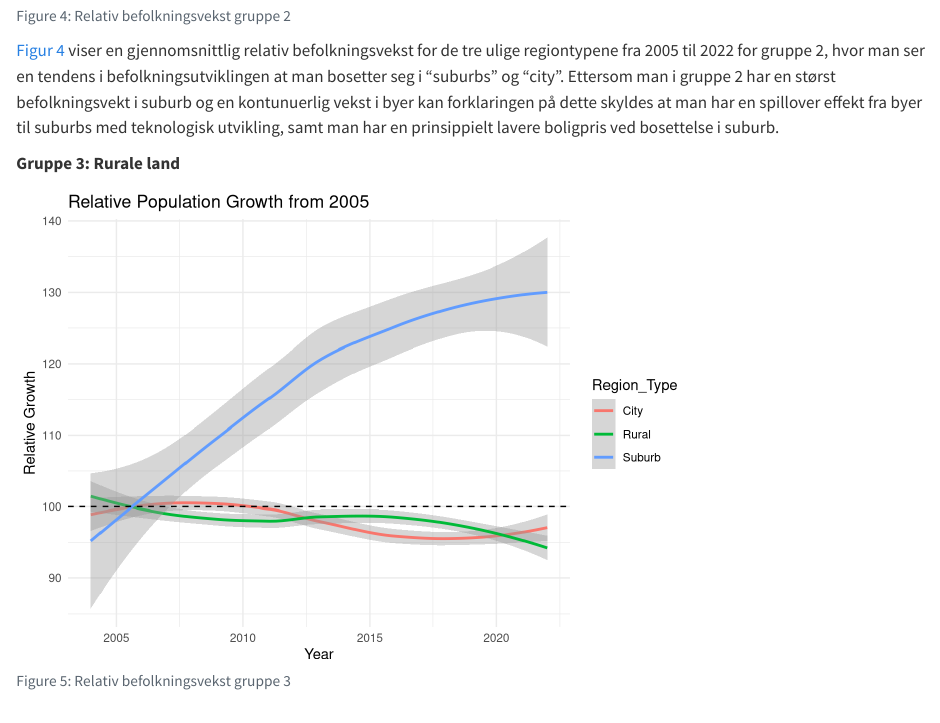
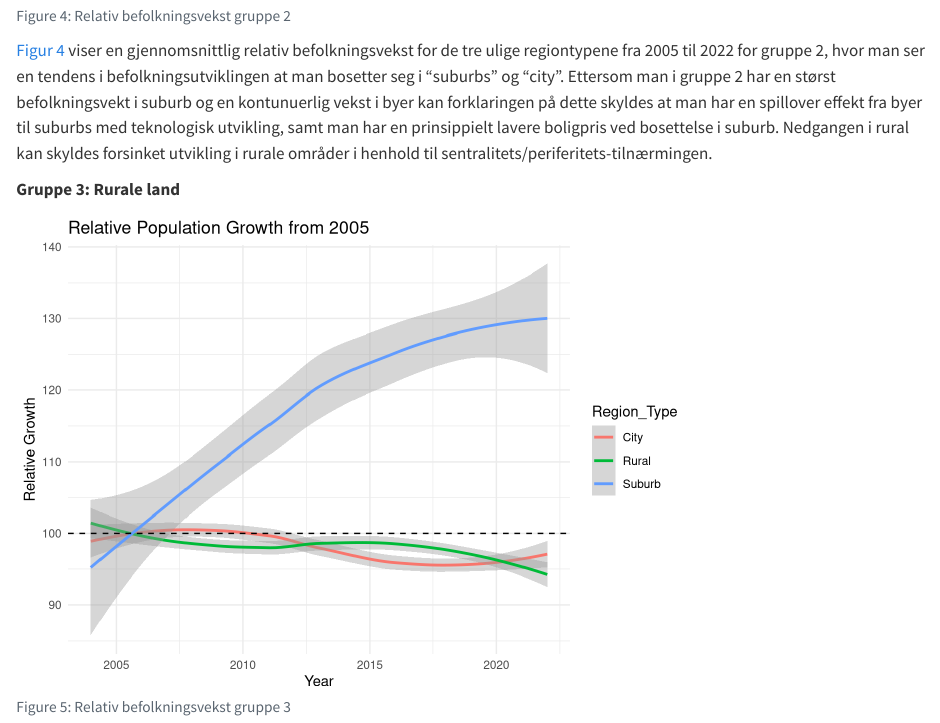
Before and after one commit to esknu/byreg, a Quarto document (assignment.qmd): the page in a window 1100 px wide, from 5720 px down. Rendered offline with R 4.5, knitr and Pandoc in place of Quarto, with nearby package versions; long lines of code are wrapped.

Commit message:
Sentralitets/periferitets-tilnærmingen i gruppe 2

```diff
--- a/assignment.qmd
+++ b/assignment.qmd
@@ -330,6 +330,7 @@ ggplot(aes(x = Year, y = Relative_Growth, color = Region_Type)) +
 
 [Figur 4](#fig-4) viser en gjennomsnittlig relativ befolkningsvekst for de tre ulige regiontypene fra 2005 til 2022 for gruppe 2, hvor man ser en tendens i befolkningsutviklingen at man bosetter seg i "suburbs" og "city".
 Ettersom man i gruppe 2 har en størst befolkningsvekt i suburb og en kontunuerlig vekst i byer kan forklaringen på dette skyldes at man har en spillover effekt fra byer til suburbs med teknologisk utvikling, samt man har en prinsippielt lavere boligpris ved bosettelse i suburb.
+Nedgangen i rural kan skyldes forsinket utvikling i rurale områder i henhold til sentralitets/periferitets-tilnærmingen.
 
 **Gruppe 3: Rurale land**
 
```
Also changed, not shown: assignment.qmd (6 more changed lines).
